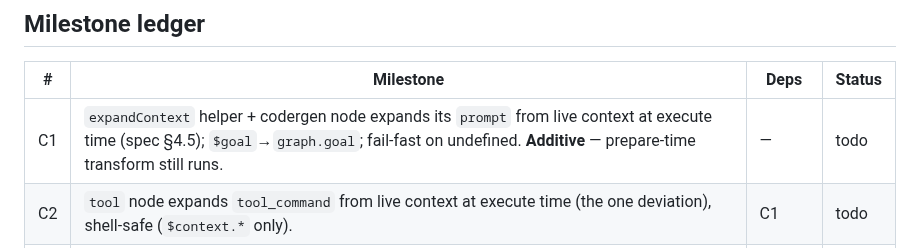
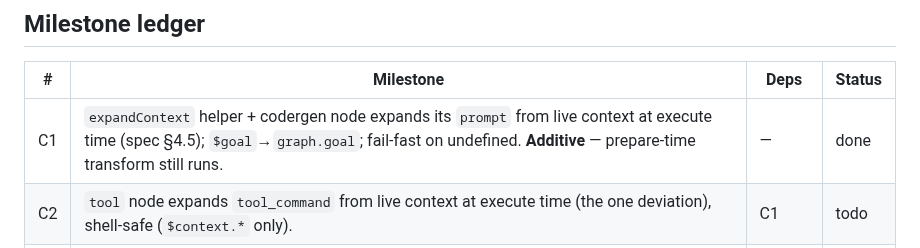
Before and after one commit to allouis/attractor, a Markdown page: docs/context-interpolation-spec.md, the part around the change. Drawn GitHub-style.

Commit message:
docs: mark C1 done
Runtime $context/$goal interpolation of the codergen prompt shipped.

```diff
--- a/docs/context-interpolation-spec.md
+++ b/docs/context-interpolation-spec.md
@@ -117,7 +117,7 @@ To avoid breaking the loop mid-migration:
 
 | # | Milestone | Deps | Status |
 |---|---|---|---|
-| C1 | `expandContext` helper + codergen node expands its `prompt` from live context at execute time (spec §4.5); `$goal`→`graph.goal`; fail-fast on undefined. **Additive** — prepare-time transform still runs. | — | todo |
+| C1 | `expandContext` helper + codergen node expands its `prompt` from live context at execute time (spec §4.5); `$goal`→`graph.goal`; fail-fast on undefined. **Additive** — prepare-time transform still runs. | — | done |
 | C2 | `tool` node expands `tool_command` from live context at execute time (the one deviation), shell-safe (`$context.*` only). | C1 | todo |
 | C3 | Every run path (CLI `run`, server submit, automations, cron) seeds `-var`/Item vars into `InitialContext`; `vars=` validated at run-start as required context keys (fail-fast). | — | todo |
 | C4 | Resolve graph `goal` once at run-start from seeded context. | C3 | todo |
```
